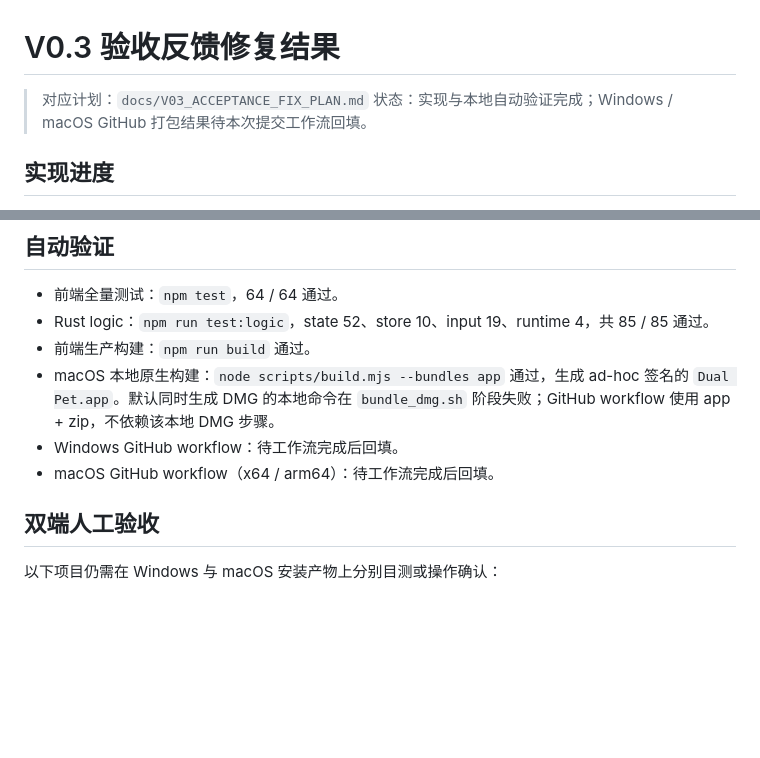
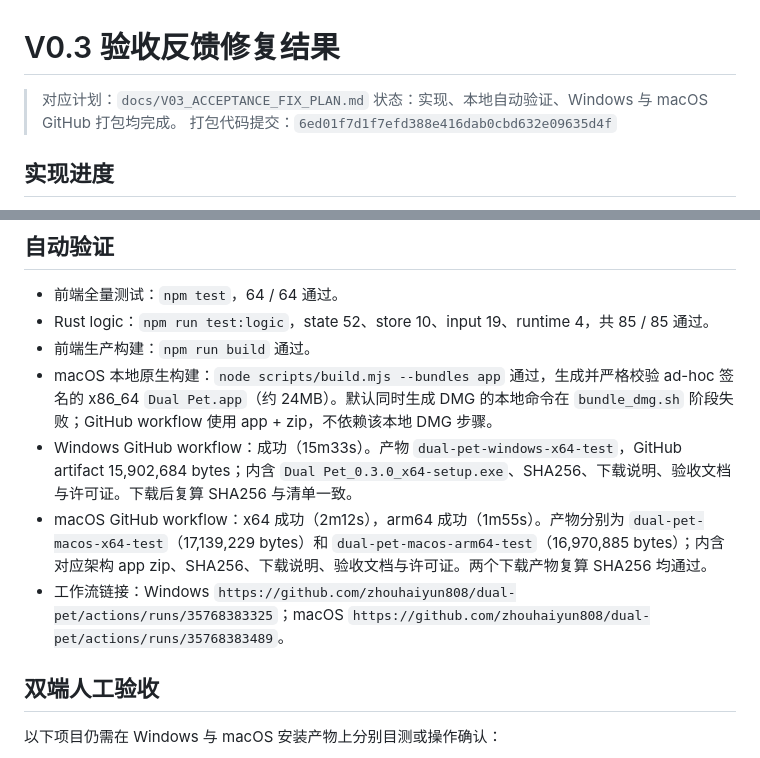
Before and after one commit to zhouhaiyun808/dual-pet, a Markdown page: docs/V03_ACCEPTANCE_FIX_RESULTS.md, 2 parts joined by grey strips. GitHub-like rendering; blank space fills up the shorter version.

Commit message:
docs: record acceptance package results [skip ci]

```diff
--- a/docs/V03_ACCEPTANCE_FIX_RESULTS.md
+++ b/docs/V03_ACCEPTANCE_FIX_RESULTS.md
@@ -1,7 +1,8 @@
 # V0.3 验收反馈修复结果
 
 > 对应计划：`docs/V03_ACCEPTANCE_FIX_PLAN.md`
-> 状态：实现与本地自动验证完成；Windows / macOS GitHub 打包结果待本次提交工作流回填。
+> 状态：实现、本地自动验证、Windows 与 macOS GitHub 打包均完成。
+> 打包代码提交：`6ed01f7d1f7efd388e416dab0cbd632e09635d4f`
 
 ## 实现进度
 
@@ -22,9 +23,10 @@
 - 前端全量测试：`npm test`，64 / 64 通过。
 - Rust logic：`npm run test:logic`，state 52、store 10、input 19、runtime 4，共 85 / 85 通过。
 - 前端生产构建：`npm run build` 通过。
-- macOS 本地原生构建：`node scripts/build.mjs --bundles app` 通过，生成 ad-hoc 签名的 `Dual Pet.app`。默认同时生成 DMG 的本地命令在 `bundle_dmg.sh` 阶段失败；GitHub workflow 使用 app + zip，不依赖该本地 DMG 步骤。
-- Windows GitHub workflow：待工作流完成后回填。
-- macOS GitHub workflow（x64 / arm64）：待工作流完成后回填。
+- macOS 本地原生构建：`node scripts/build.mjs --bundles app` 通过，生成并严格校验 ad-hoc 签名的 x86_64 `Dual Pet.app`（约 24MB）。默认同时生成 DMG 的本地命令在 `bundle_dmg.sh` 阶段失败；GitHub workflow 使用 app + zip，不依赖该本地 DMG 步骤。
+- Windows GitHub workflow：成功（15m33s）。产物 `dual-pet-windows-x64-test`，GitHub artifact 15,902,684 bytes；内含 `Dual Pet_0.3.0_x64-setup.exe`、SHA256、下载说明、验收文档与许可证。下载后复算 SHA256 与清单一致。
+- macOS GitHub workflow：x64 成功（2m12s），arm64 成功（1m55s）。产物分别为 `dual-pet-macos-x64-test`（17,139,229 bytes）和 `dual-pet-macos-arm64-test`（16,970,885 bytes）；内含对应架构 app zip、SHA256、下载说明、验收文档与许可证。两个下载产物复算 SHA256 均通过。
+- 工作流链接：Windows `https://github.com/zhouhaiyun808/dual-pet/actions/runs/35768383325`；macOS `https://github.com/zhouhaiyun808/dual-pet/actions/runs/35768383489`。
 
 ## 双端人工验收
 
```
